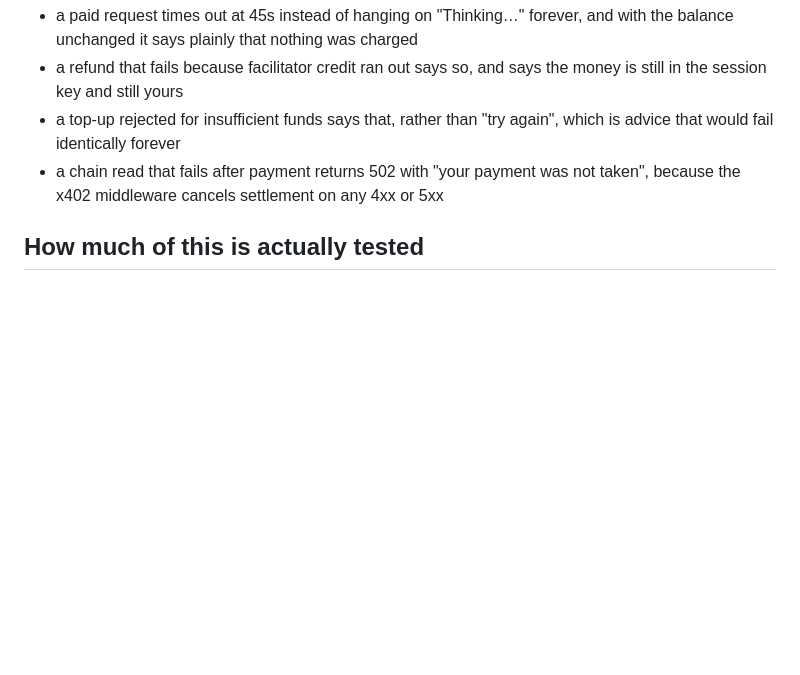
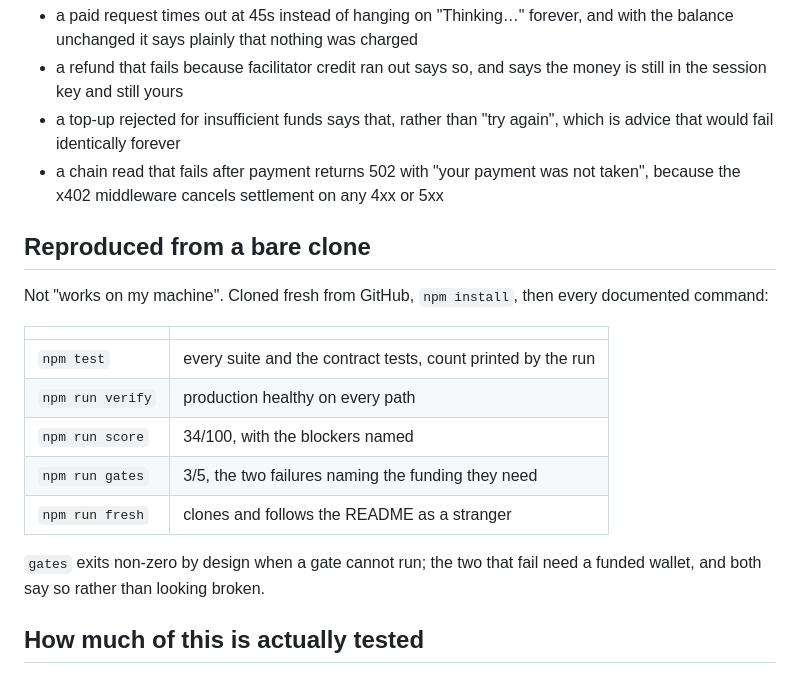
Before and after one commit to kamalbuilds/ask-celo, a Markdown page: STATUS.md, the part around the change. Drawn GitHub-style; blank space fills up the shorter version.

Commit message:
docs: record that everything reproduces from a bare clone
Cloned fresh from GitHub, installed, and ran every documented command.
All four suites and the contract tests pass, verify reports production
healthy, score gives 34 with the blockers named, and gates reports 3/5
with the two failures naming the funding they need rather than looking
broken.

Worth stating in the handoff because 'works on my machine' is the default
assumption a reviewer makes about a submission, and this repo has already
had three bugs that only appeared from outside: a test reading gitignored
deploy state, forge-std absent on a clone, and 'cd app' into a directory
that does not exist in the repo.

The staleness check caught me writing '146 checks' into that table within
seconds. Removed; the run prints its own count.

```diff
--- a/STATUS.md
+++ b/STATUS.md
@@ -160,6 +160,22 @@ knows rather than what it hopes:
 - a chain read that fails after payment returns 502 with "your payment was not
   taken", because the x402 middleware cancels settlement on any 4xx or 5xx
 
+## Reproduced from a bare clone
+
+Not "works on my machine". Cloned fresh from GitHub, `npm install`, then every
+documented command:
+
+| | |
+|---|---|
+| `npm test` | every suite and the contract tests, count printed by the run |
+| `npm run verify` | production healthy on every path |
+| `npm run score` | 34/100, with the blockers named |
+| `npm run gates` | 3/5, the two failures naming the funding they need |
+| `npm run fresh` | clones and follows the README as a stranger |
+
+`gates` exits non-zero by design when a gate cannot run; the two that fail need
+a funded wallet, and both say so rather than looking broken.
+
 ## How much of this is actually tested
 
 Four suites plus the Solidity tests, and `npm test` prints the current count.
```
